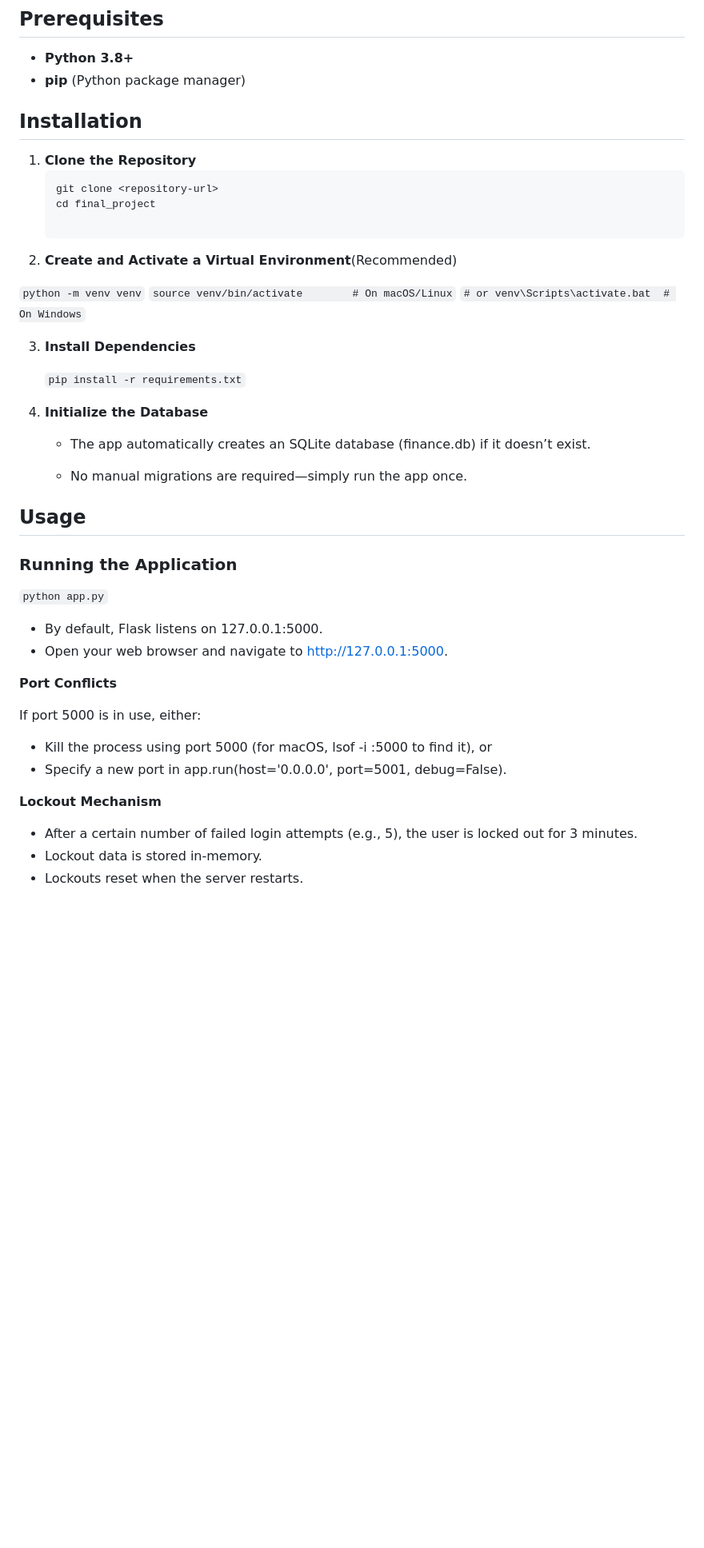
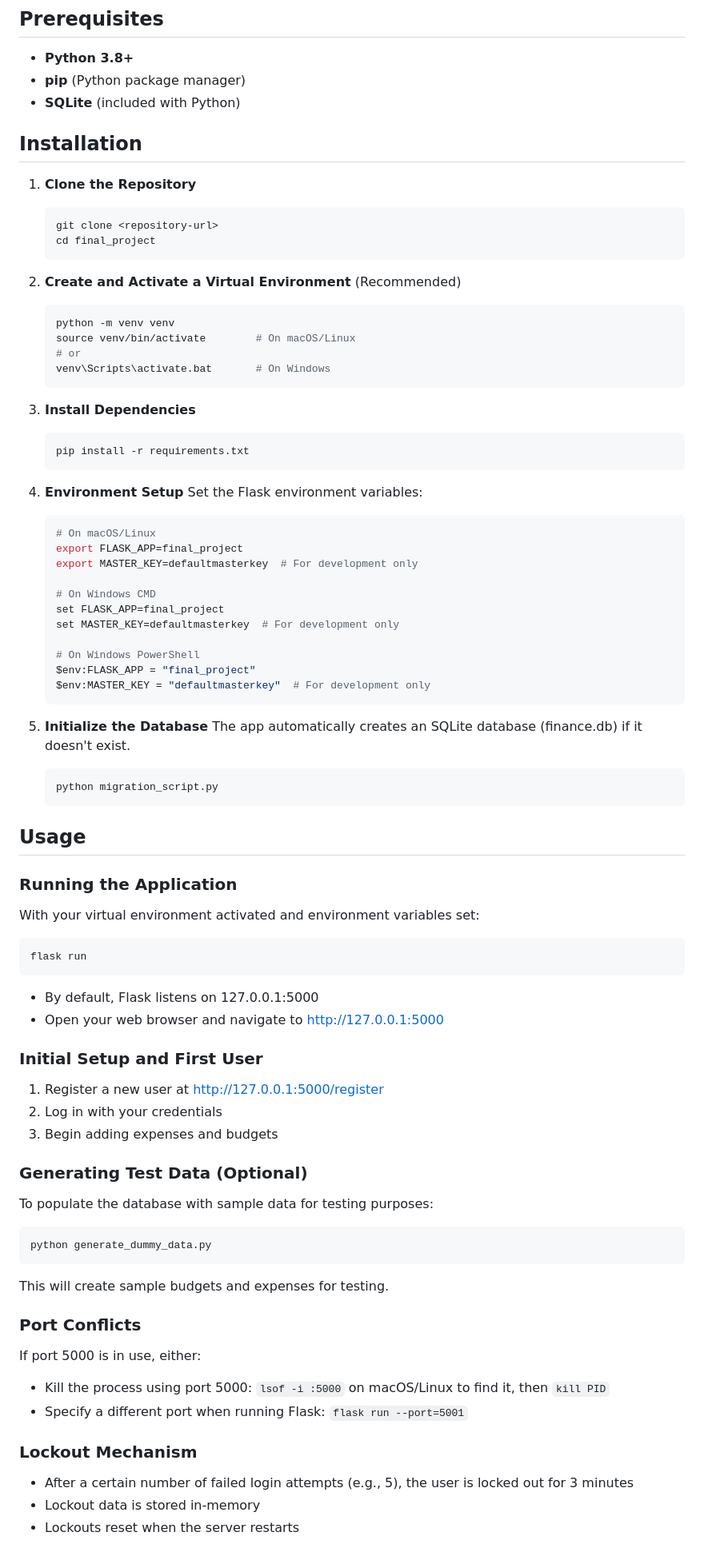
Before and after one commit to a-dupuis-unb/swe3503-final-project, a Markdown page: README.md, the part around one of its changes. Shown at 80% size. Rendered like a GitHub page; blank space fills up the shorter version.

````diff
--- a/README.md
+++ b/README.md
@@ -17,6 +17,7 @@ This application helps users track expenses, set budgets, and visualize their fi
 ## Prerequisites
 - **Python 3.8+**
 - **pip** (Python package manager)
+- **SQLite** (included with Python)
 
 ## Installation
 
@@ -24,39 +25,81 @@ This application helps users track expenses, set budgets, and visualize their fi
    ```bash
    git clone <repository-url>
    cd final_project
+   ```
 
-2. **Create and Activate a Virtual Environment**(Recommended)
-
-`python -m venv venv`
-`source venv/bin/activate        # On macOS/Linux`
-`# or venv\Scripts\activate.bat  # On Windows`
+2. **Create and Activate a Virtual Environment** (Recommended)
+   ```bash
+   python -m venv venv
+   source venv/bin/activate        # On macOS/Linux
+   # or
+   venv\Scripts\activate.bat       # On Windows
+   ```
 
 3. **Install Dependencies**
+   ```bash
+   pip install -r requirements.txt
+   ```
 
-    `pip install -r requirements.txt`
+4. **Environment Setup**
+   Set the Flask environment variables:
+   ```bash
+   # On macOS/Linux
+   export FLASK_APP=final_project
+   export MASTER_KEY=defaultmasterkey  # For development only
 
-4. **Initialize the Database**
-    - The app automatically creates an SQLite database (finance.db) if it doesn’t exist.
+   # On Windows CMD
+   set FLASK_APP=final_project
+   set MASTER_KEY=defaultmasterkey  # For development only
 
-    - No manual migrations are required—simply run the app once.
+   # On Windows PowerShell
+   $env:FLASK_APP = "final_project"
+   $env:MASTER_KEY = "defaultmasterkey"  # For development only
+   ```
+
+5. **Initialize the Database**
+   The app automatically creates an SQLite database (finance.db) if it doesn't exist.
+   ```bash
+   python migration_script.py
+   ```
 
 ## Usage
 ### Running the Application
 
-`python app.py`
-- By default, Flask listens on 127.0.0.1:5000.
-- Open your web browser and navigate to http://127.0.0.1:5000.
+With your virtual environment activated and environment variables set:
 
-**Port Conflicts**
+```bash
+flask run
+```
+
+- By default, Flask listens on 127.0.0.1:5000
+- Open your web browser and navigate to http://127.0.0.1:5000
+
+### Initial Setup and First User
+
+1. Register a new user at http://127.0.0.1:5000/register
+2. Log in with your credentials
+3. Begin adding expenses and budgets
+
+### Generating Test Data (Optional)
+
+To populate the database with sample data for testing purposes:
+
+```bash
+python generate_dummy_data.py
+```
+
+This will create sample budgets and expenses for testing.
+
+### Port Conflicts
 
 If port 5000 is in use, either:
 
-- Kill the process using port 5000 (for macOS, lsof -i :5000 to find it), or
-- Specify a new port in app.run(host='0.0.0.0', port=5001, debug=False).
+- Kill the process using port 5000: `lsof -i :5000` on macOS/Linux to find it, then `kill PID`
+- Specify a different port when running Flask: `flask run --port=5001`
 
-**Lockout Mechanism**
+### Lockout Mechanism
 
-- After a certain number of failed login attempts (e.g., 5), the user is locked out for 3 minutes.
-- Lockout data is stored in-memory.
-- Lockouts reset when the server restarts.
+- After a certain number of failed login attempts (e.g., 5), the user is locked out for 3 minutes
+- Lockout data is stored in-memory
+- Lockouts reset when the server restarts
 
````
Also changed, not shown: other parts of README.md (+83 -27 lines).
